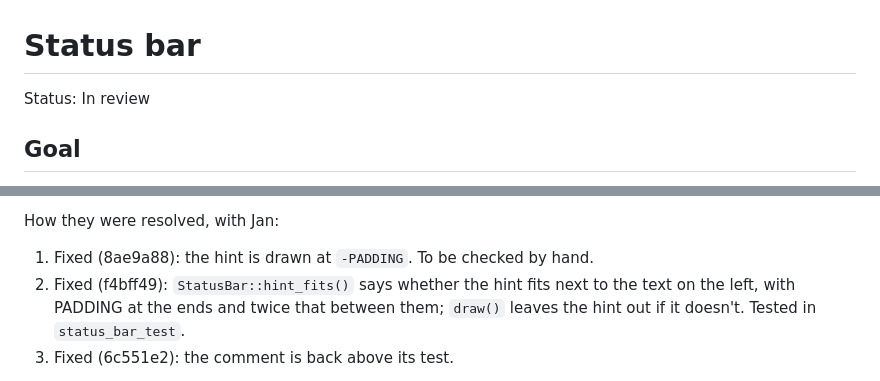
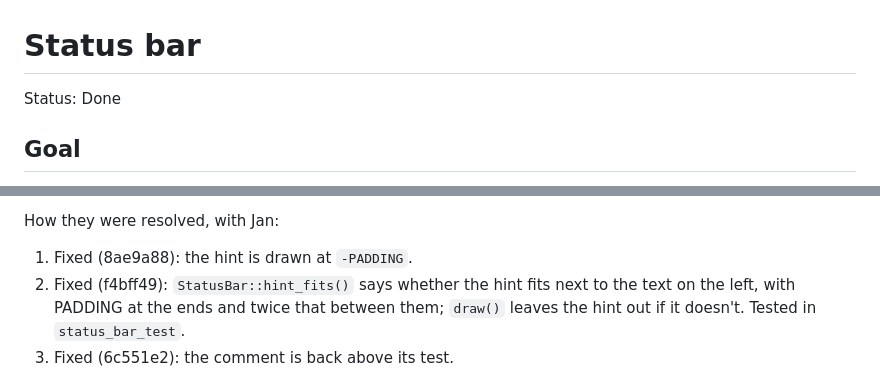
Before and after one commit to JanDeVisser/sweattrails, a Markdown page: specs/47-status-bar.md, 2 parts joined by grey strips. Rendered like a GitHub page.

Commit message:
Set spec 47 to Done
Co-Authored-By: Claude Opus 5.5 <noreply@anthropic.com>

```diff
--- a/specs/47-status-bar.md
+++ b/specs/47-status-bar.md
@@ -1,6 +1,6 @@
 # Status bar
 
-Status: In review
+Status: Done
 
 <!--
 Status is one of:
@@ -175,7 +175,7 @@ the hint rather than "No activities yet" for a moment at startup.
 
 How they were resolved, with Jan:
 
-1. Fixed (8ae9a88): the hint is drawn at `-PADDING`. To be checked by hand.
+1. Fixed (8ae9a88): the hint is drawn at `-PADDING`.
 2. Fixed (f4bff49): `StatusBar::hint_fits()` says whether the hint fits
    next to the text on the left, with PADDING at the ends and twice that
    between them; `draw()` leaves the hint out if it doesn't. Tested in
```
